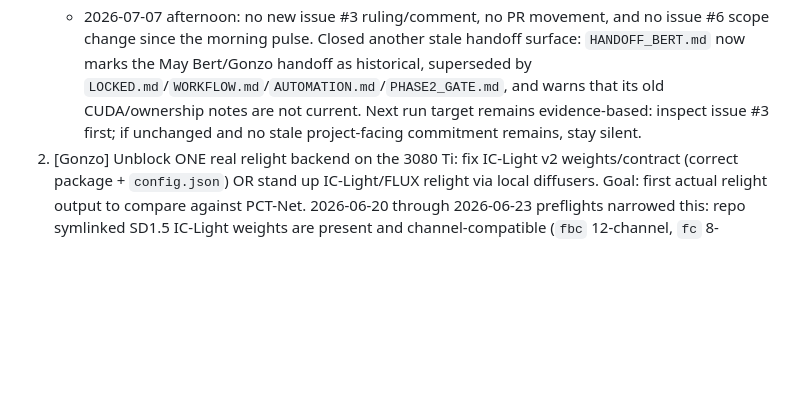
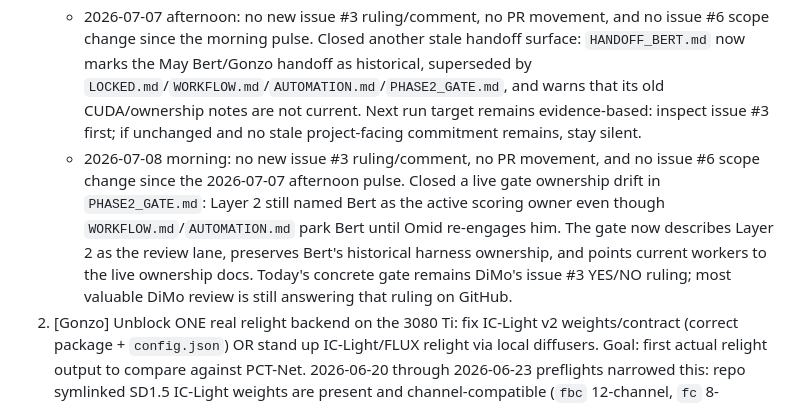
Before and after one commit to neodimo/latent-merge, a Markdown page: NEXT_STEPS.md, the part around the change. GitHub-like rendering; blank space fills up the shorter version.

Commit message:
docs: align phase2 scoring ownership

```diff
--- a/NEXT_STEPS.md
+++ b/NEXT_STEPS.md
@@ -22,6 +22,7 @@ Read `LOCKED.md` first. This board reflects REAL state, not aspiration.
    - 2026-07-06 afternoon: no new issue #3 ruling/comment, no PR movement, and no issue #6 scope change since the morning pulse. Closed the stale automation commitment that still described date-driven phase releases and an active Bert/Gonzo split. `AUTOMATION.md` now matches issue #6: release packaging waits for the first accepted photographic Layer-2 gate, and Bert's lane is parked until Omid re-engages him. Next run target stays evidence-based: inspect issue #3 first; if still unchanged, only do cleanup that prevents stale pulses or wait silently.
    - 2026-07-07 morning: no new issue #3 ruling/comment, no PR movement, and no issue #6 scope change since the 2026-07-06 afternoon pulse. Closed the README file-map drift that still described `AUTOMATION.md` as the old Bert/Gonzo cadence and phase-gate release plan; it now points workers to the active worker-pulse loop, release gate, and ownership rules. Next run target remains issue #3 first; if unchanged, only close real stale bookkeeping or stay silent.
    - 2026-07-07 afternoon: no new issue #3 ruling/comment, no PR movement, and no issue #6 scope change since the morning pulse. Closed another stale handoff surface: `HANDOFF_BERT.md` now marks the May Bert/Gonzo handoff as historical, superseded by `LOCKED.md`/`WORKFLOW.md`/`AUTOMATION.md`/`PHASE2_GATE.md`, and warns that its old CUDA/ownership notes are not current. Next run target remains evidence-based: inspect issue #3 first; if unchanged and no stale project-facing commitment remains, stay silent.
+   - 2026-07-08 morning: no new issue #3 ruling/comment, no PR movement, and no issue #6 scope change since the 2026-07-07 afternoon pulse. Closed a live gate ownership drift in `PHASE2_GATE.md`: Layer 2 still named Bert as the active scoring owner even though `WORKFLOW.md`/`AUTOMATION.md` park Bert until Omid re-engages him. The gate now describes Layer 2 as the review lane, preserves Bert's historical harness ownership, and points current workers to the live ownership docs. Today's concrete gate remains DiMo's issue #3 YES/NO ruling; most valuable DiMo review is still answering that ruling on GitHub.
 2. [Gonzo] Unblock ONE real relight backend on the 3080 Ti: fix IC-Light v2 weights/contract (correct package + `config.json`) OR stand up IC-Light/FLUX relight via local diffusers. Goal: first actual relight output to compare against PCT-Net. 2026-06-20 through 2026-06-23 preflights narrowed this: repo symlinked SD1.5 IC-Light weights are present and channel-compatible (`fbc` 12-channel, `fc` 8-channel), `libcuda`/NVML libraries resolve, but this cron scope cannot access NVIDIA hardware/driver state (`/dev/nvidia*` absent, `/proc/driver/nvidia/version` absent, `torch.cuda.is_available=false`, `nvidia-smi` cannot communicate with driver). The 2026-06-22/23 PCI inventory shows only AMD Strix Halo display hardware and no NVIDIA PCI device in this environment. Evidence: `reports/ic-light-runtime-check-20260620.json`, `reports/ic-light-runtime-check-20260621-morning.json`, `reports/ic-light-runtime-check-20260621-afternoon.json`, `reports/ic-light-runtime-check-20260622-morning.json`, `reports/ic-light-runtime-check-20260623-morning.json`; reusable check: `PYTHONPATH=. python3 scripts/check_ic_light_runtime.py --require-cuda`.
 3. [Gonzo] On the real-plate set, produce a side-by-side raw A-over-B vs PCT-Net vs relight contact sheet + run Layer-1. Post to channel.
 4. [Gonzo] ✅ DONE 2026-06-19 (afternoon). Gate already fails closed on non-photographic plates (commit d66bffb). Stamped the sh009 anchor fixture `plate_provenance: photographic` (commit 2505721) so the gate's fixture-metadata fallback recognizes THE real plate. Verified: on `runs/pctnet_compositingpro_sh009/vit` (a job that does not self-declare provenance) the gate resolves unknown→photographic from fixture.json with the stamp, unknown without it. Note: that legacy PCT-Net run still fails `plate_untouched` (0.204 ≫ 0.012) — correct rejection per L2, PCT-Net repaints the whole composite.
```
Also changed, not shown: PHASE2_GATE.md (+7 -5 lines), memory/2026-07-08.md (added, +23 -0 lines).
